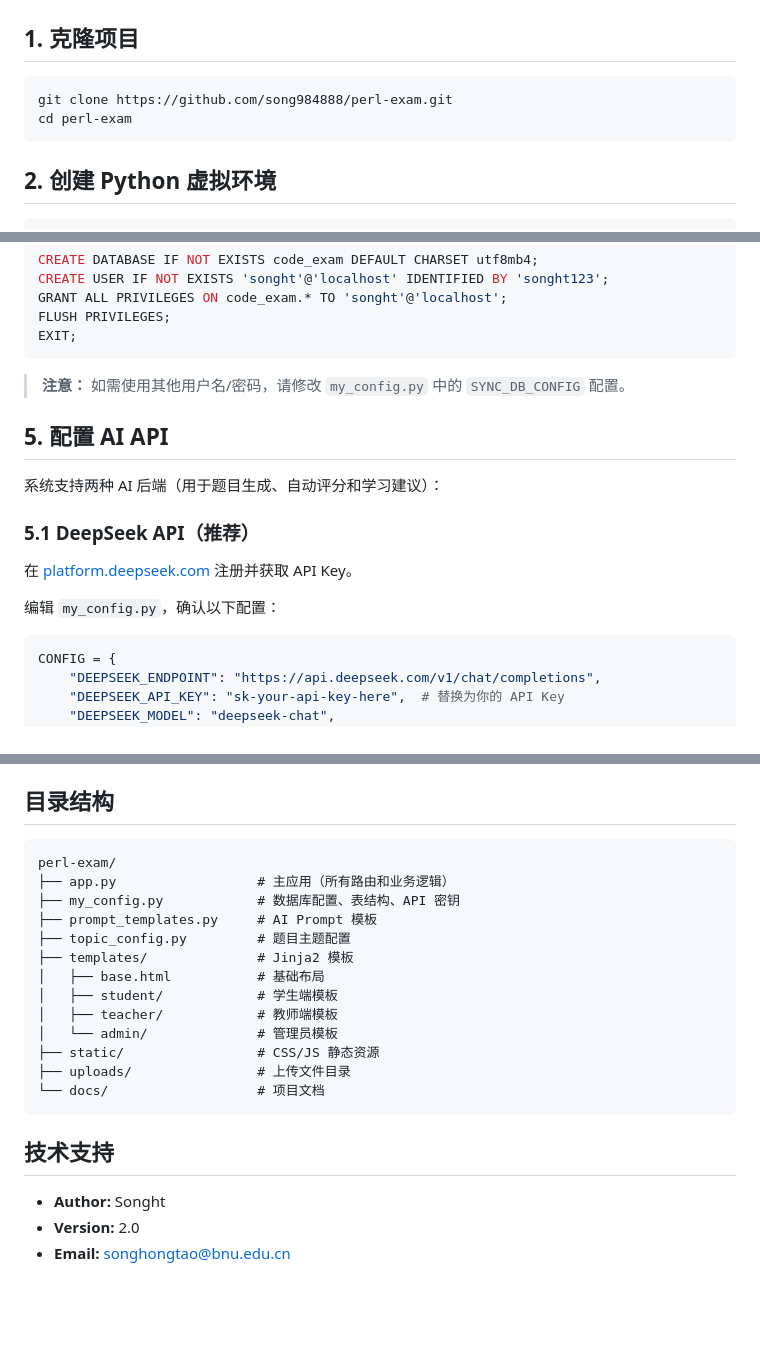
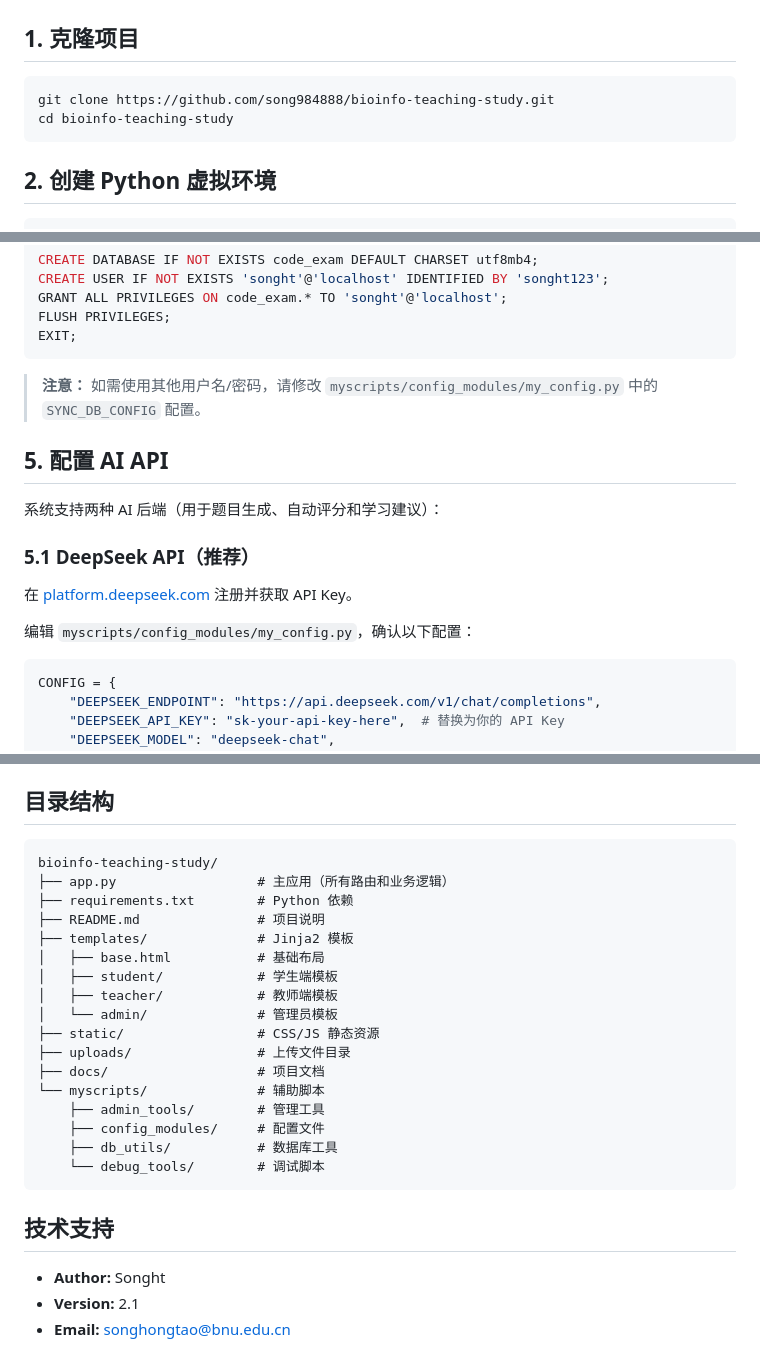
Before and after one commit to song984888/bioinfo-teaching-study, a Markdown page: INSTALL.md, 3 parts joined by grey strips. GitHub-like rendering; blank space fills up the shorter version.

````diff
--- a/docs/INSTALL.md
+++ b/INSTALL.md
@@ -12,8 +12,8 @@
 ## 1. 克隆项目
 
 ```bash
-git clone https://github.com/song984888/perl-exam.git
-cd perl-exam
+git clone https://github.com/song984888/bioinfo-teaching-study.git
+cd bioinfo-teaching-study
 ```
 
 ## 2. 创建 Python 虚拟环境
@@ -74,7 +74,7 @@ FLUSH PRIVILEGES;
 EXIT;
 ```
 
-> **注意：** 如需使用其他用户名/密码，请修改 `my_config.py` 中的 `SYNC_DB_CONFIG` 配置。
+> **注意：** 如需使用其他用户名/密码，请修改 `myscripts/config_modules/my_config.py` 中的 `SYNC_DB_CONFIG` 配置。
 
 ## 5. 配置 AI API
 
@@ -84,7 +84,7 @@ EXIT;
 
 在 [platform.deepseek.com](https://platform.deepseek.com) 注册并获取 API Key。
 
-编辑 `my_config.py`，确认以下配置：
+编辑 `myscripts/config_modules/my_config.py`，确认以下配置：
 
 ```python
 CONFIG = {
@@ -199,11 +199,10 @@ pip install PyPDF2
 ## 目录结构
 
 ```
-perl-exam/
+bioinfo-teaching-study/
 ├── app.py                  # 主应用（所有路由和业务逻辑）
-├── my_config.py            # 数据库配置、表结构、API 密钥
-├── prompt_templates.py     # AI Prompt 模板
-├── topic_config.py         # 题目主题配置
+├── requirements.txt        # Python 依赖
+├── README.md               # 项目说明
 ├── templates/              # Jinja2 模板
 │   ├── base.html           # 基础布局
 │   ├── student/            # 学生端模板
@@ -211,11 +210,16 @@ perl-exam/
 │   └── admin/              # 管理员模板
 ├── static/                 # CSS/JS 静态资源
 ├── uploads/                # 上传文件目录
-└── docs/                   # 项目文档
+├── docs/                   # 项目文档
+└── myscripts/              # 辅助脚本
+    ├── admin_tools/        # 管理工具
+    ├── config_modules/     # 配置文件
+    ├── db_utils/           # 数据库工具
+    └── debug_tools/        # 调试脚本
 ```
 
 ## 技术支持
 
 - **Author:** Songht
-- **Version:** 2.0
+- **Version:** 2.1
 - **Email:** songhongtao@bnu.edu.cn
````
Also changed, not shown: README.md (+35 -31 lines).
